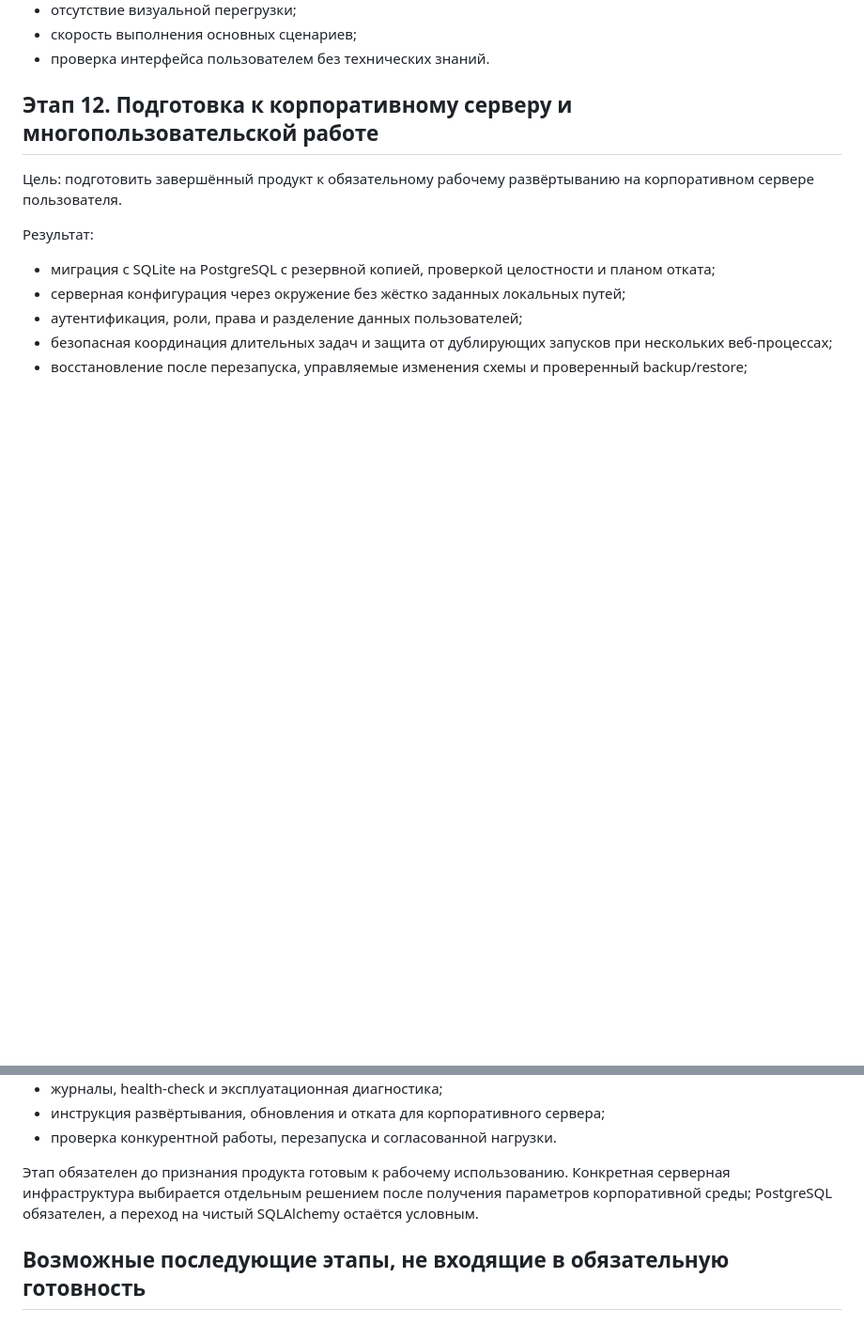
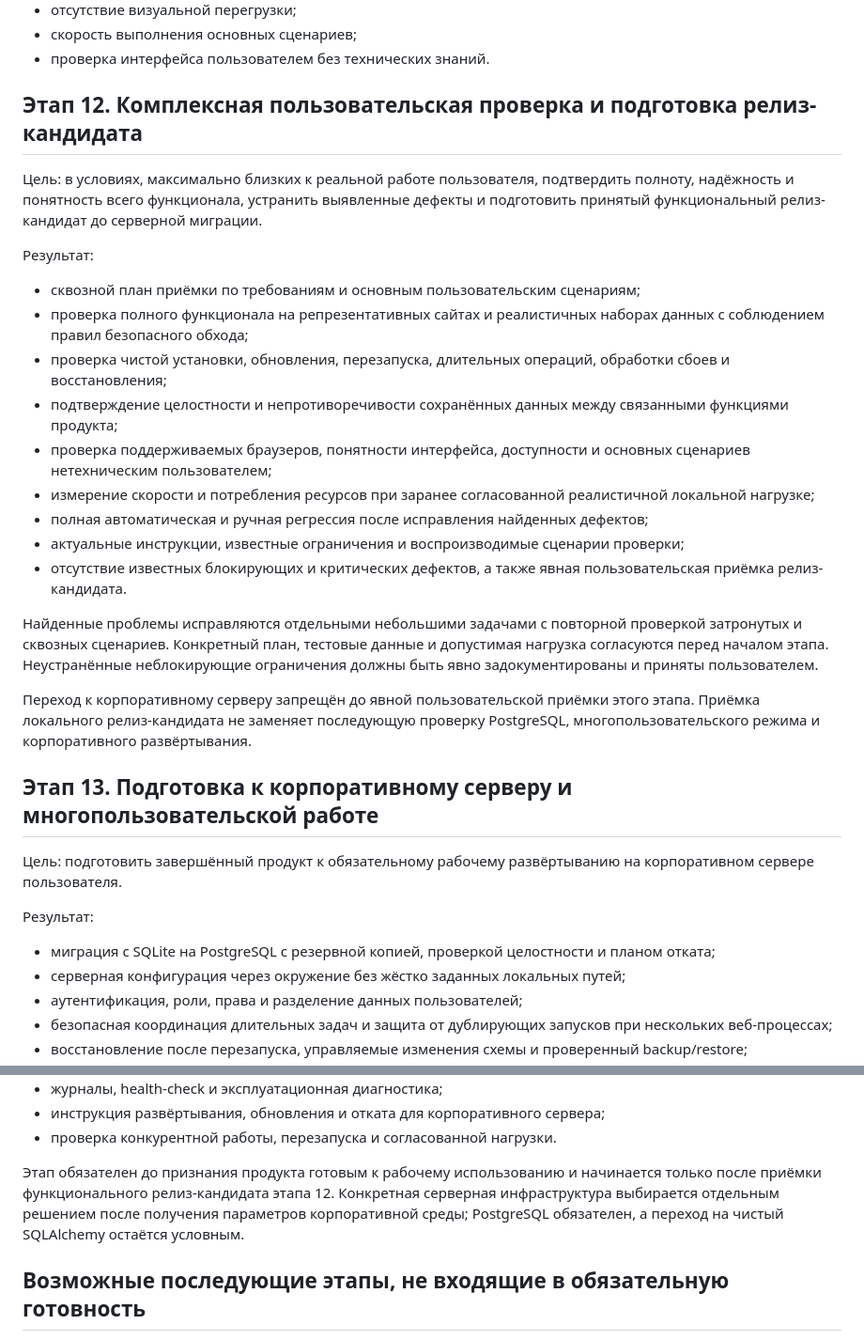
Before and after one commit to Jenechek/Marketing-Intelligence-Architect, a Markdown page: ROADMAP.md, 2 parts joined by grey strips. Shown at 94% size. Rendered like a GitHub page; blank space fills up the shorter version.

Commit message:
docs: добавить этап полной пользовательской проверки

```diff
--- a/ROADMAP.md
+++ b/ROADMAP.md
@@ -208,7 +208,27 @@
 - скорость выполнения основных сценариев;
 - проверка интерфейса пользователем без технических знаний.
 
-## Этап 12. Подготовка к корпоративному серверу и многопользовательской работе
+## Этап 12. Комплексная пользовательская проверка и подготовка релиз-кандидата
+
+Цель: в условиях, максимально близких к реальной работе пользователя, подтвердить полноту, надёжность и понятность всего функционала, устранить выявленные дефекты и подготовить принятый функциональный релиз-кандидат до серверной миграции.
+
+Результат:
+
+- сквозной план приёмки по требованиям и основным пользовательским сценариям;
+- проверка полного функционала на репрезентативных сайтах и реалистичных наборах данных с соблюдением правил безопасного обхода;
+- проверка чистой установки, обновления, перезапуска, длительных операций, обработки сбоев и восстановления;
+- подтверждение целостности и непротиворечивости сохранённых данных между связанными функциями продукта;
+- проверка поддерживаемых браузеров, понятности интерфейса, доступности и основных сценариев нетехническим пользователем;
+- измерение скорости и потребления ресурсов при заранее согласованной реалистичной локальной нагрузке;
+- полная автоматическая и ручная регрессия после исправления найденных дефектов;
+- актуальные инструкции, известные ограничения и воспроизводимые сценарии проверки;
+- отсутствие известных блокирующих и критических дефектов, а также явная пользовательская приёмка релиз-кандидата.
+
+Найденные проблемы исправляются отдельными небольшими задачами с повторной проверкой затронутых и сквозных сценариев. Конкретный план, тестовые данные и допустимая нагрузка согласуются перед началом этапа. Неустранённые неблокирующие ограничения должны быть явно задокументированы и приняты пользователем.
+
+Переход к корпоративному серверу запрещён до явной пользовательской приёмки этого этапа. Приёмка локального релиз-кандидата не заменяет последующую проверку PostgreSQL, многопользовательского режима и корпоративного развёртывания.
+
+## Этап 13. Подготовка к корпоративному серверу и многопользовательской работе
 
 Цель: подготовить завершённый продукт к обязательному рабочему развёртыванию на корпоративном сервере пользователя.
 
@@ -223,7 +243,7 @@
 - инструкция развёртывания, обновления и отката для корпоративного сервера;
 - проверка конкурентной работы, перезапуска и согласованной нагрузки.
 
-Этап обязателен до признания продукта готовым к рабочему использованию. Конкретная серверная инфраструктура выбирается отдельным решением после получения параметров корпоративной среды; PostgreSQL обязателен, а переход на чистый SQLAlchemy остаётся условным.
+Этап обязателен до признания продукта готовым к рабочему использованию и начинается только после приёмки функционального релиз-кандидата этапа 12. Конкретная серверная инфраструктура выбирается отдельным решением после получения параметров корпоративной среды; PostgreSQL обязателен, а переход на чистый SQLAlchemy остаётся условным.
 
 ## Возможные последующие этапы, не входящие в обязательную готовность
 
```
